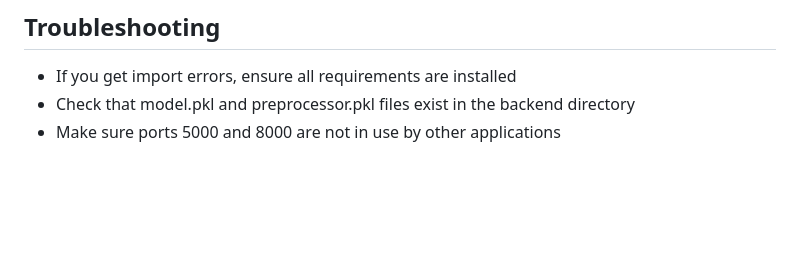
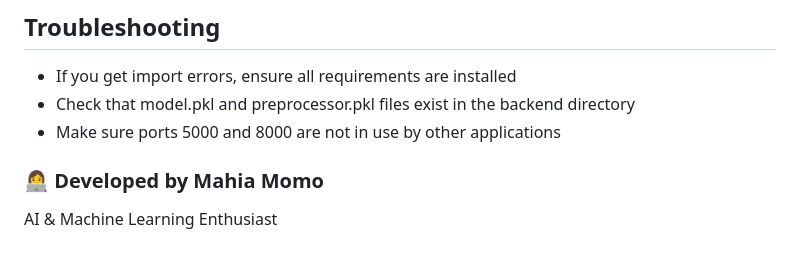
Before and after one commit to mahiamOmO/Failure-Risk-Prediction, a Markdown page: README.md, the part around the change. Rendered like a GitHub page; blank space fills up the shorter version.

```diff
--- a/README.md
+++ b/README.md
@@ -157,3 +157,6 @@ python test_model.py
 - If you get import errors, ensure all requirements are installed
 - Check that model.pkl and preprocessor.pkl files exist in the backend directory
 - Make sure ports 5000 and 8000 are not in use by other applications
+
+### 👩‍💻 Developed by Mahia Momo
+AI & Machine Learning Enthusiast
```
